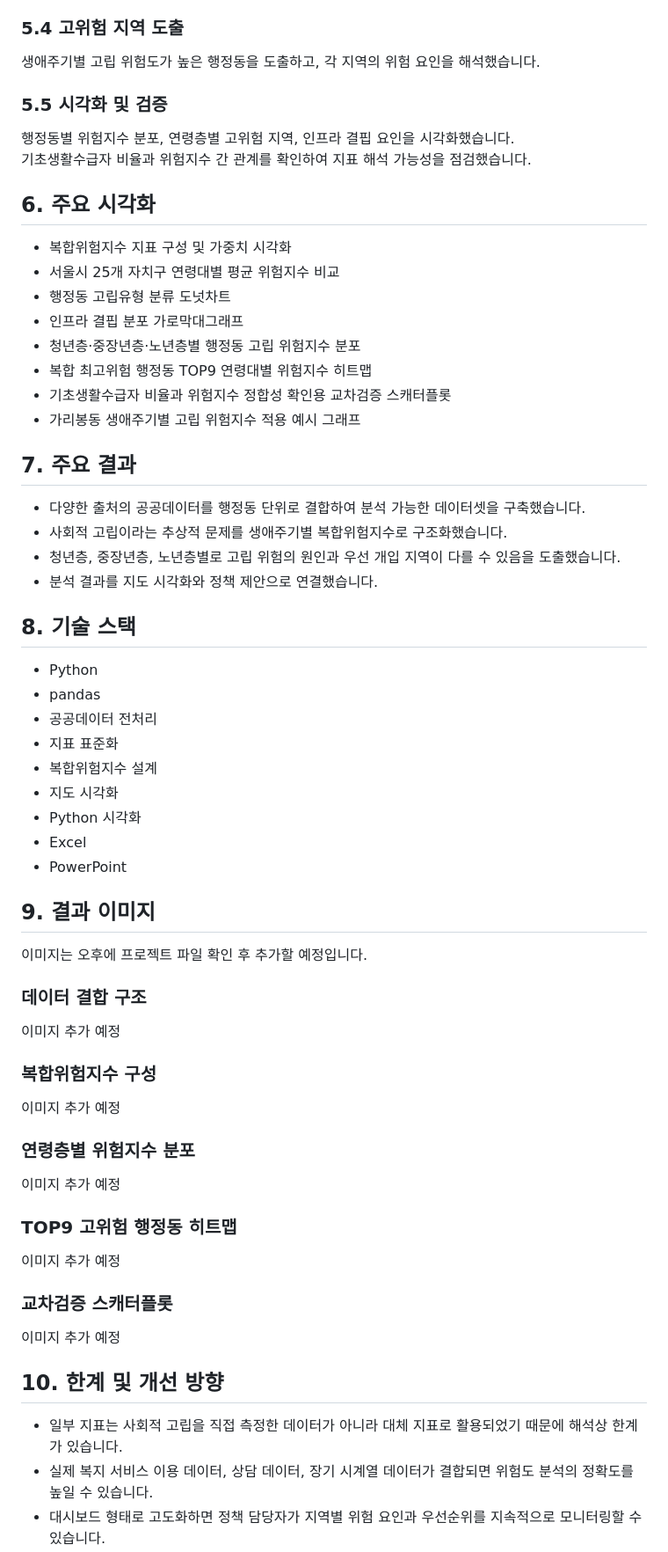
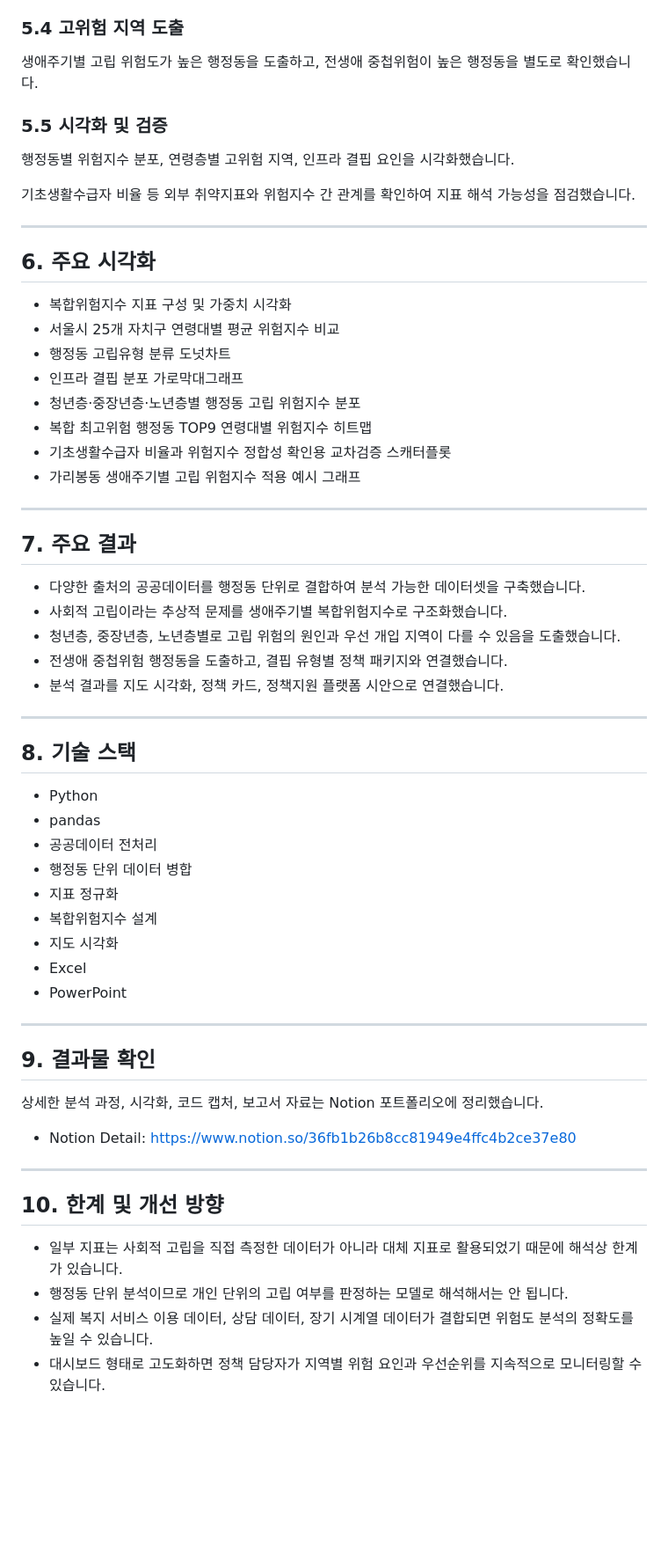
Before and after one commit to bolly0809-coder/data-analysis-portfolio, a Markdown page: seoul-isolation-risk-analysis/README.md, the part around one of its changes. Shown at 88% size. GitHub-like rendering; blank space fills up the shorter version.

```diff
--- a/seoul-isolation-risk-analysis/README.md
+++ b/seoul-isolation-risk-analysis/README.md
@@ -63,12 +74,15 @@
 
 ### 5.4 고위험 지역 도출
 
-생애주기별 고립 위험도가 높은 행정동을 도출하고, 각 지역의 위험 요인을 해석했습니다.
+생애주기별 고립 위험도가 높은 행정동을 도출하고, 전생애 중첩위험이 높은 행정동을 별도로 확인했습니다.
 
 ### 5.5 시각화 및 검증
 
 행정동별 위험지수 분포, 연령층별 고위험 지역, 인프라 결핍 요인을 시각화했습니다.
-기초생활수급자 비율과 위험지수 간 관계를 확인하여 지표 해석 가능성을 점검했습니다.
+
+기초생활수급자 비율 등 외부 취약지표와 위험지수 간 관계를 확인하여 지표 해석 가능성을 점검했습니다.
+
+---
 
 ## 6. 주요 시각화
 
@@ -81,51 +95,43 @@
 - 기초생활수급자 비율과 위험지수 정합성 확인용 교차검증 스캐터플롯
 - 가리봉동 생애주기별 고립 위험지수 적용 예시 그래프
 
+---
+
 ## 7. 주요 결과
 
 - 다양한 출처의 공공데이터를 행정동 단위로 결합하여 분석 가능한 데이터셋을 구축했습니다.
 - 사회적 고립이라는 추상적 문제를 생애주기별 복합위험지수로 구조화했습니다.
 - 청년층, 중장년층, 노년층별로 고립 위험의 원인과 우선 개입 지역이 다를 수 있음을 도출했습니다.
-- 분석 결과를 지도 시각화와 정책 제안으로 연결했습니다.
+- 전생애 중첩위험 행정동을 도출하고, 결핍 유형별 정책 패키지와 연결했습니다.
+- 분석 결과를 지도 시각화, 정책 카드, 정책지원 플랫폼 시안으로 연결했습니다.
+
+---
 
 ## 8. 기술 스택
 
 - Python
 - pandas
 - 공공데이터 전처리
-- 지표 표준화
+- 행정동 단위 데이터 병합
+- 지표 정규화
 - 복합위험지수 설계
 - 지도 시각화
-- Python 시각화
 - Excel
 - PowerPoint
 
-## 9. 결과 이미지
+---
 
-이미지는 오후에 프로젝트 파일 확인 후 추가할 예정입니다.
+## 9. 결과물 확인
 
-### 데이터 결합 구조
+상세한 분석 과정, 시각화, 코드 캡처, 보고서 자료는 Notion 포트폴리오에 정리했습니다.
 
-이미지 추가 예정
+- Notion Detail: https://www.notion.so/36fb1b26b8cc81949e4ffc4b2ce37e80
 
-### 복합위험지수 구성
-
-이미지 추가 예정
-
-### 연령층별 위험지수 분포
-
-이미지 추가 예정
-
-### TOP9 고위험 행정동 히트맵
-
-이미지 추가 예정
-
-### 교차검증 스캐터플롯
-
-이미지 추가 예정
+---
 
 ## 10. 한계 및 개선 방향
 
 - 일부 지표는 사회적 고립을 직접 측정한 데이터가 아니라 대체 지표로 활용되었기 때문에 해석상 한계가 있습니다.
+- 행정동 단위 분석이므로 개인 단위의 고립 여부를 판정하는 모델로 해석해서는 안 됩니다.
 - 실제 복지 서비스 이용 데이터, 상담 데이터, 장기 시계열 데이터가 결합되면 위험도 분석의 정확도를 높일 수 있습니다.
 - 대시보드 형태로 고도화하면 정책 담당자가 지역별 위험 요인과 우선순위를 지속적으로 모니터링할 수 있습니다.
```
Also changed, not shown: other parts of seoul-isolation-risk-analysis/README.md (+36 -25 lines).
